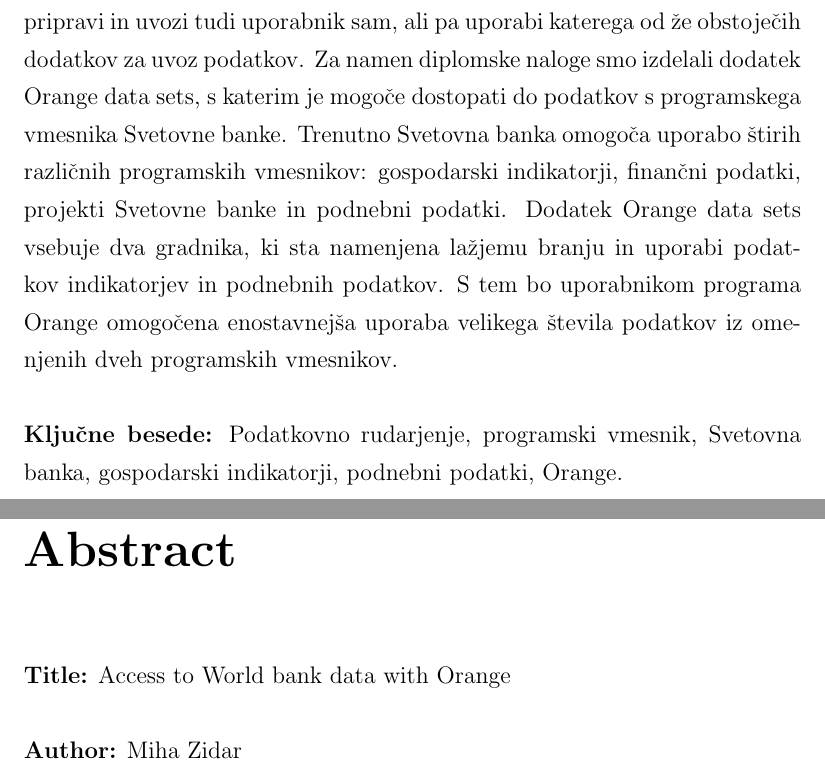
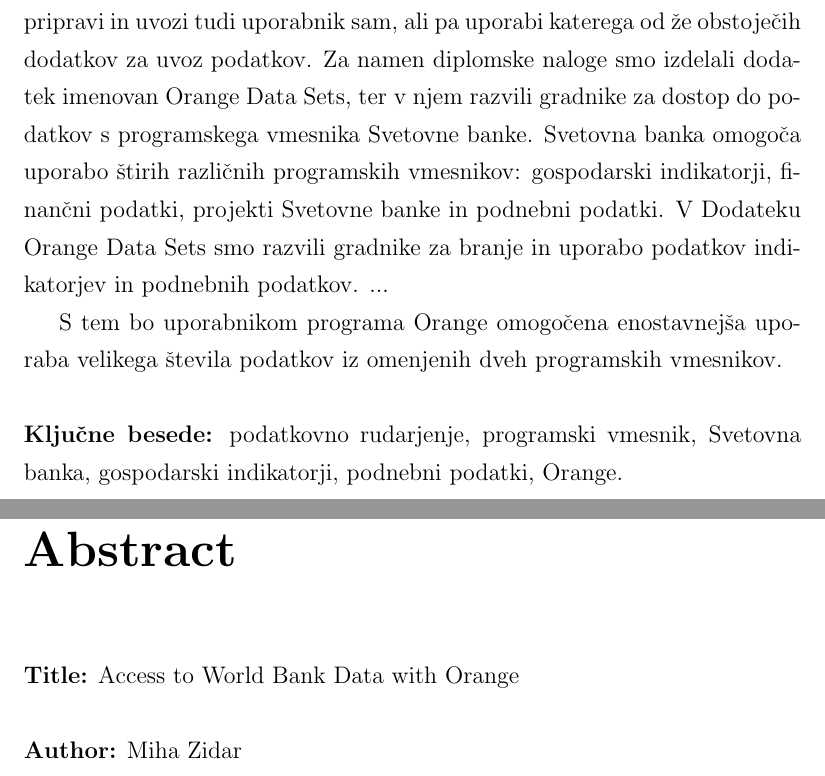
Before and after one commit to zidarsk8/testdump, a LaTeX thesis (diploma.tex, which reads abstract.tex): two parts of pages 15 and 17 of 59, joined at a grey line, cut so that both start at the same text. Compiled offline with pdfLaTeX.

Commit message:
Update abstract

```diff
--- a/abstract.tex
+++ b/abstract.tex
@@ -15,18 +15,20 @@
 lahko za namene analiz uporabimo različne podatkovne vire. Sam program Orange
 vsebuje predpripravljene zbirke podatkov, dodatne zbirke podatkov si lahko
 pripravi in uvozi tudi uporabnik sam, ali pa uporabi katerega od že obstoječih
-dodatkov za uvoz podatkov. Za namen diplomske naloge smo izdelali dodatek
-Orange data sets, s katerim je mogoče dostopati do podatkov s programskega
-vmesnika Svetovne banke. Trenutno Svetovna banka omogoča uporabo štirih
+dodatkov za uvoz podatkov. Za namen diplomske naloge smo izdelali dodatek imenovan
+Orange Data Sets, ter v njem razvili gradnike za dostop do podatkov s programskega
+vmesnika Svetovne banke. Svetovna banka omogoča uporabo štirih
 različnih programskih vmesnikov: gospodarski indikatorji, finančni podatki,
-projekti Svetovne banke in podnebni podatki. Dodatek Orange data sets vsebuje
-dva gradnika, ki sta namenjena lažjemu branju in uporabi podatkov indikatorjev
+projekti Svetovne banke in podnebni podatki. V Dodateku Orange Data Sets smo
+razvili gradnike za branje in uporabo podatkov indikatorjev
 in podnebnih podatkov.
+...
+
 S tem bo uporabnikom programa Orange omogočena enostavnejša uporaba velikega števila
 podatkov iz omenjenih dveh programskih vmesnikov.
 
 \ \\
-\textbf{Ključne besede:} Podatkovno rudarjenje, programski vmesnik,
+\textbf{Ključne besede:} podatkovno rudarjenje, programski vmesnik,
 Svetovna banka, gospodarski indikatorji, podnebni podatki, Orange.
 
 
@@ -42,7 +44,7 @@
 \chapter*{Abstract}
 
 
-\textbf{Title:} Access to World bank data with Orange
+\textbf{Title:} Access to World Bank Data with Orange
 
 \ \\
 \textbf{Author:} Miha Zidar
```
